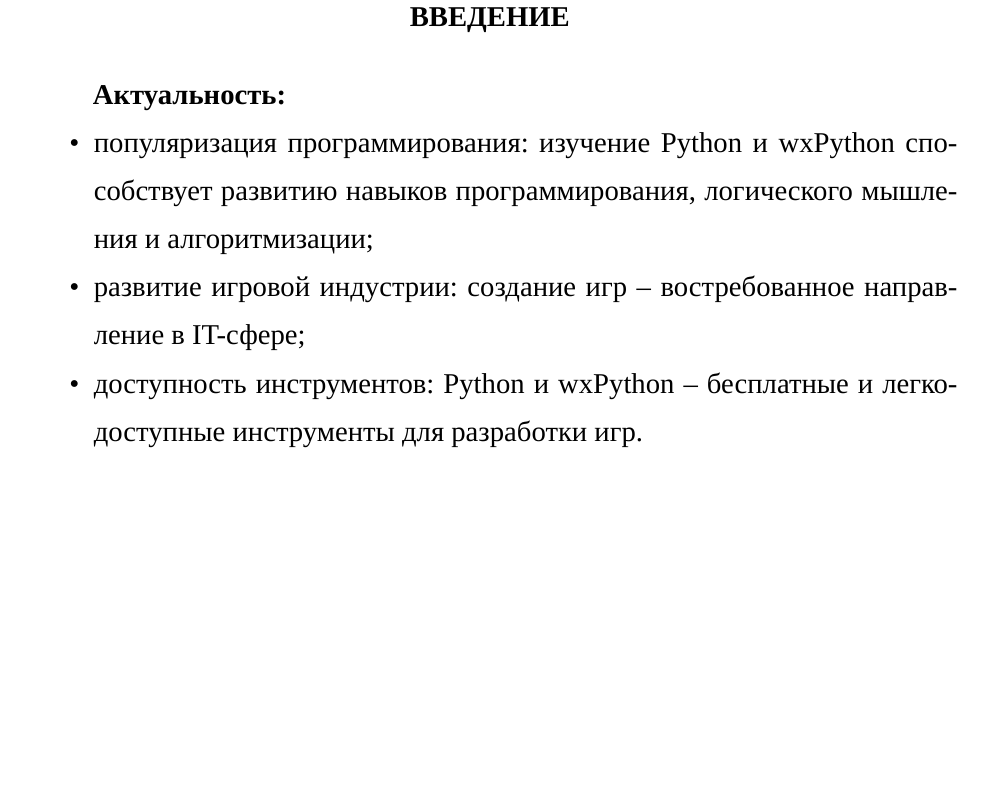
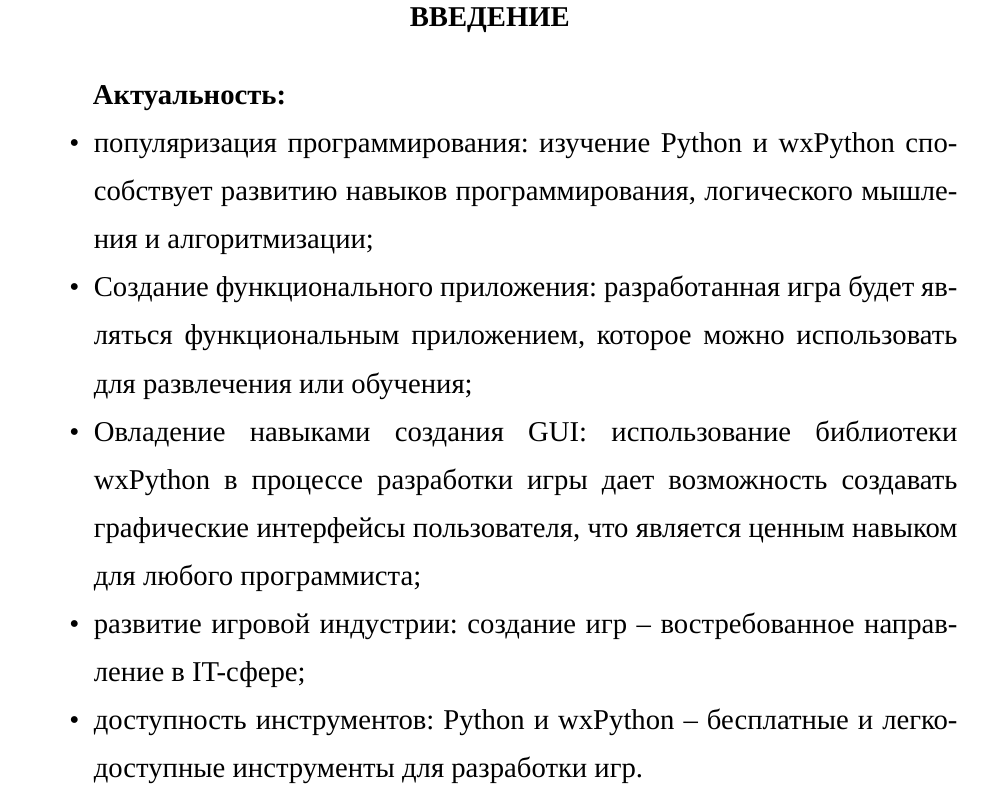
Before and after one commit to DmitryKom/Practice, a LaTeX thesis (main-report-csae.tex): part of page 4 of 14, cut so that both start at the same text, the shorter picture padded with empty space. Compiled offline with XeLaTeX; a missing font is replaced by an installed copy or a similar font.

Commit message:
Update main-report-csae.tex

```diff
--- a/main-report-csae.tex
+++ b/main-report-csae.tex
@@ -42,6 +42,8 @@
 \textbf{Актуальность:}
 \begin{itemize}
 \item популяризация программирования: изучение Python и wxPython способствует развитию навыков программирования, логического мышления и алгоритмизации;
+\item Создание функционального приложения: разработанная игра будет являться функциональным приложением, которое можно использовать для развлечения или обучения;
+\item Овладение навыками создания GUI: использование библиотеки wxPython в процессе разработки игры дает возможность создавать графические интерфейсы пользователя, что является ценным навыком для любого программиста;
 \item развитие игровой индустрии: создание игр – востребованное направление в IT-сфере;
 \item доступность инструментов: Python и wxPython – бесплатные и легкодоступные инструменты для разработки игр.
 \end{itemize}
```
